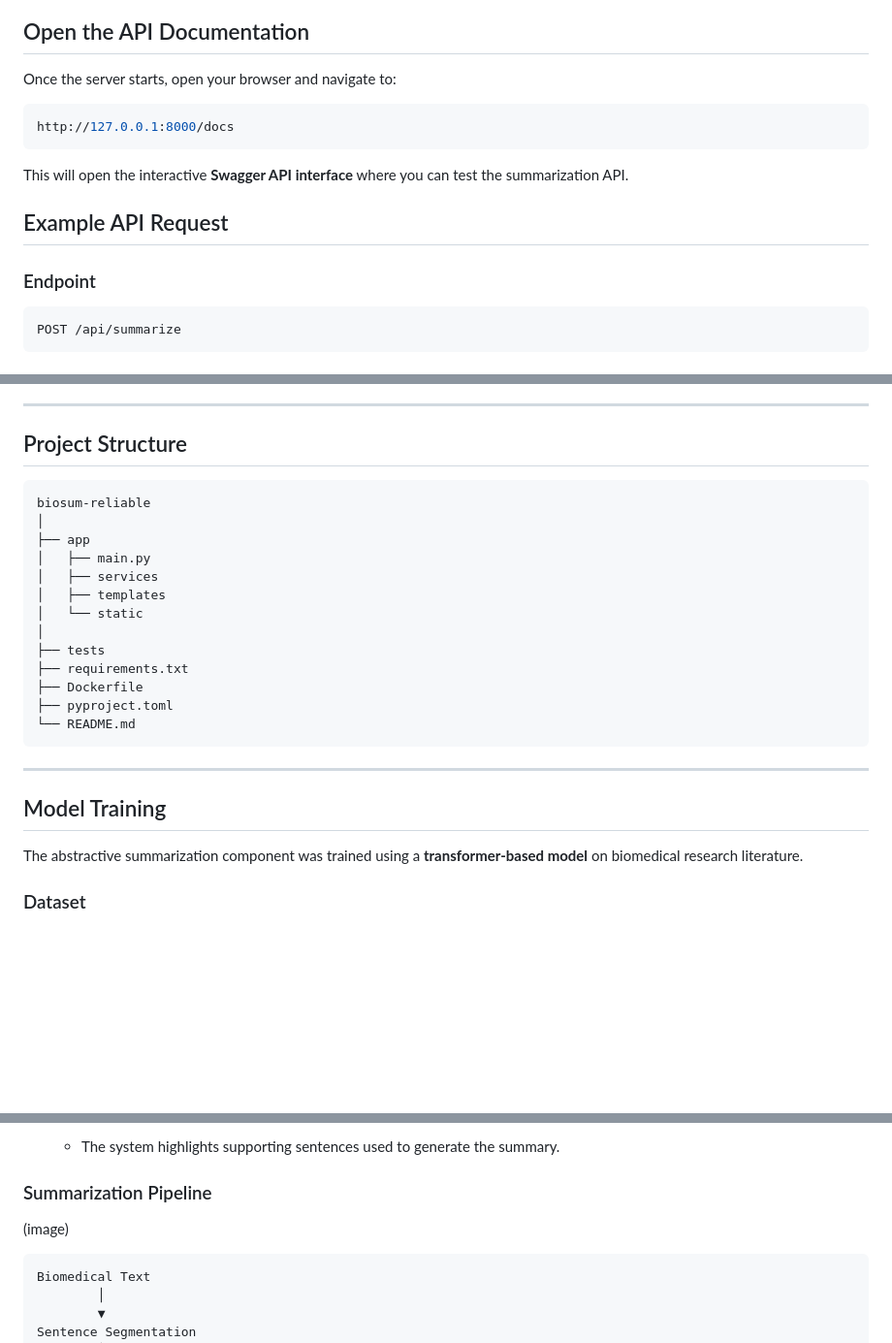
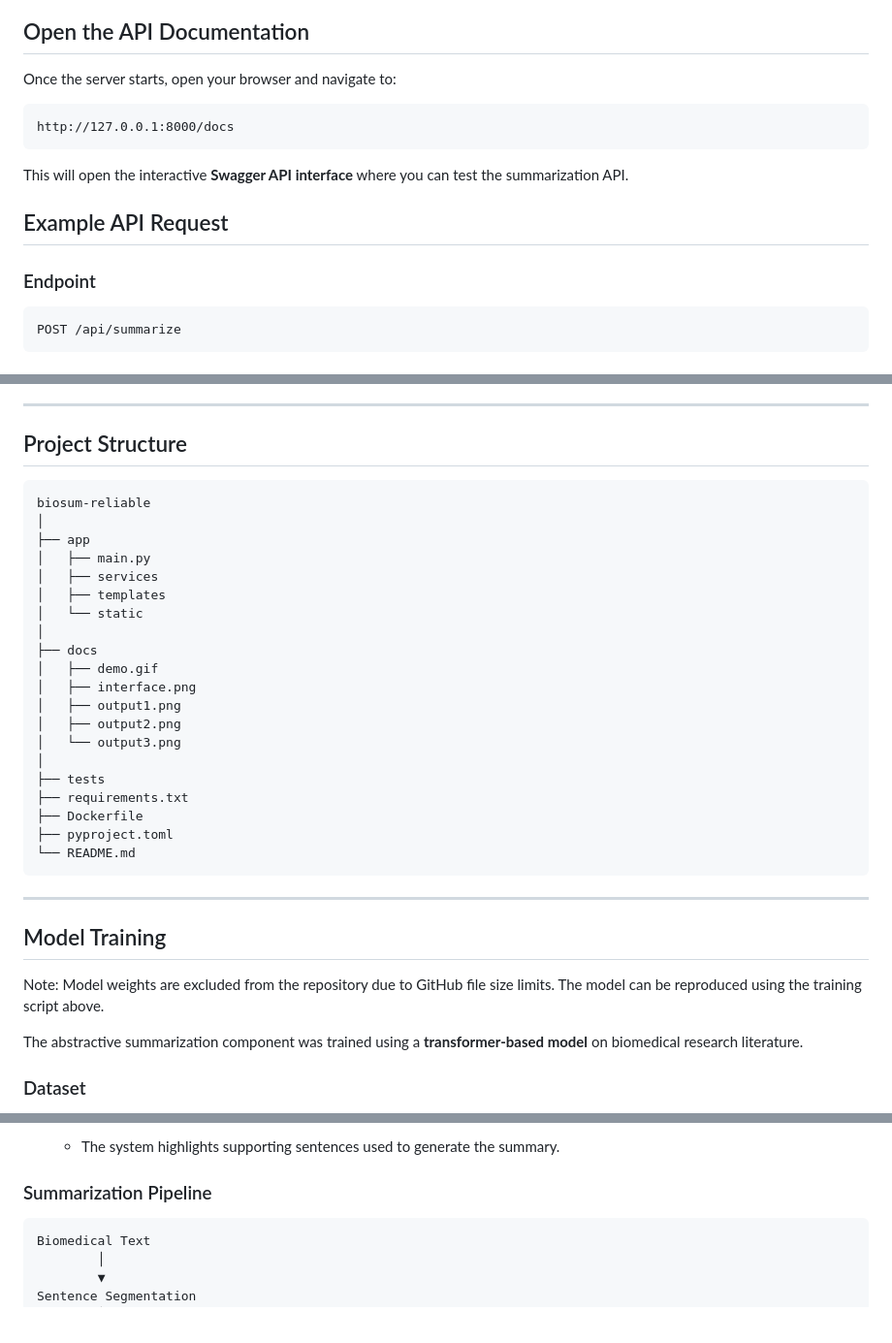
Before and after one commit to saloni-1919/biosum-reliable, a Markdown page: README.md, 3 parts joined by grey strips. Shown at 97% size. GitHub-like rendering; blank space fills up the shorter version.

````diff
--- a/README.md
+++ b/README.md
@@ -151,7 +151,7 @@ uvicorn app.main:app --reload
 ## Open the API Documentation
 
 Once the server starts, open your browser and navigate to:
-```bash
+```text
 http://127.0.0.1:8000/docs
 ```
 This will open the interactive **Swagger API interface** where you can test the summarization API.
@@ -159,7 +159,7 @@ This will open the interactive **Swagger API interface** where you can test the
 ## Example API Request
 
 ### Endpoint
-```bash
+```text
 POST /api/summarize
 ```
 
@@ -182,7 +182,7 @@ POST /api/summarize
 
 ---
 ## Project Structure
-```
+```text
 biosum-reliable
 │
 ├── app
@@ -190,6 +190,13 @@ biosum-reliable
 │   ├── services
 │   ├── templates
 │   └── static
+│
+├── docs
+│   ├── demo.gif
+│   ├── interface.png
+│   ├── output1.png
+│   ├── output2.png
+│   └── output3.png
 │
 ├── tests
 ├── requirements.txt
@@ -199,6 +206,7 @@ biosum-reliable
 ```
 ---
 ## Model Training
+Note: Model weights are excluded from the repository due to GitHub file size limits. The model can be reproduced using the training script above.
 
 The abstractive summarization component was trained using a **transformer-based model** on biomedical research literature.
 
@@ -274,8 +282,7 @@ The system processes biomedical research articles through the following stages:
 
 ### Summarization Pipeline
 
-(image)
-```
+```text
 Biomedical Text
         │
         ▼
````
